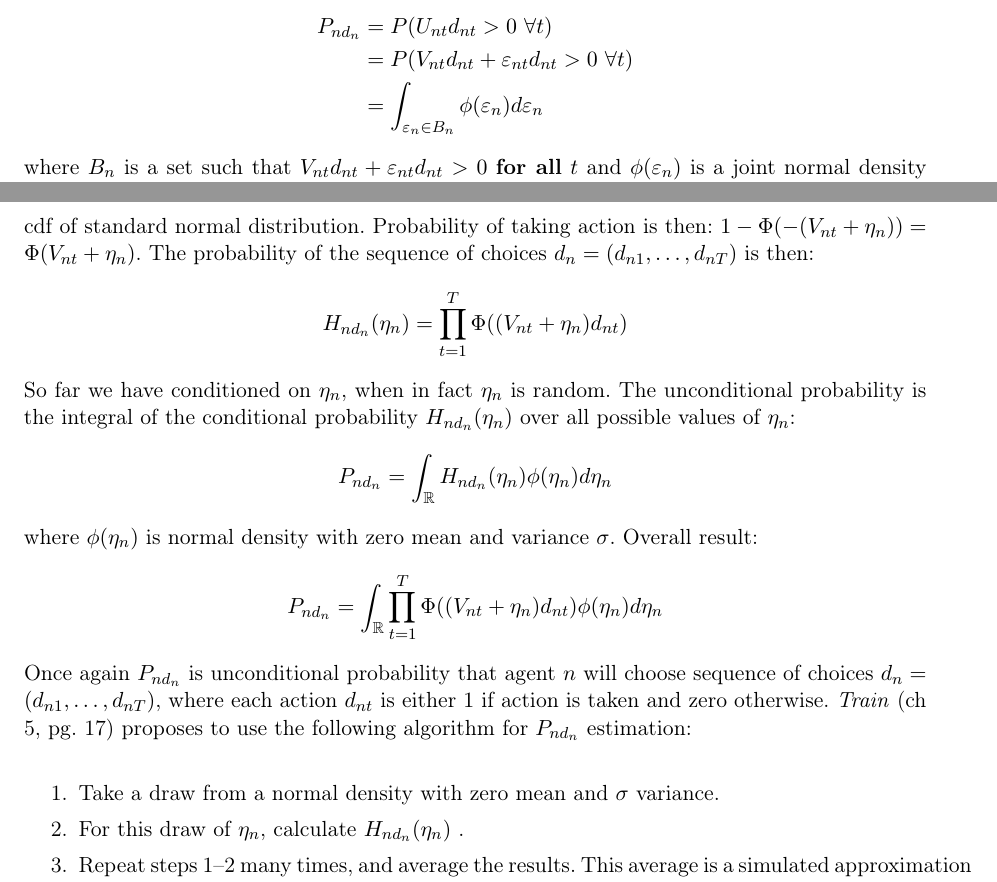
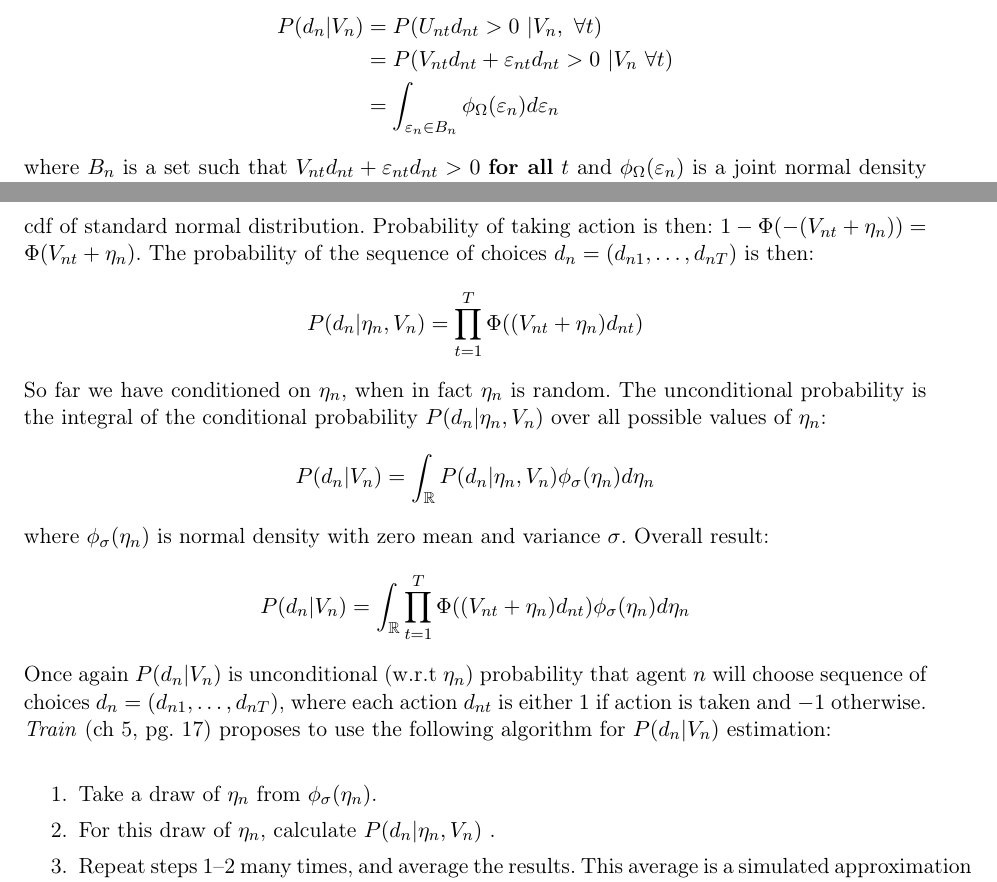
Before and after one commit to danyanyam/benchmarks, a LaTeX document (references/probit_panel.tex): two parts of pages 1 and 2 of 2, joined at a grey line, cut so that both start at the same text. Compiled offline with pdfLaTeX.

Commit message:
redefinitions

```diff
--- a/references/probit_panel.tex
+++ b/references/probit_panel.tex
@@ -64,12 +64,12 @@ variables: $ d_{nt} = 1 $ if person $ n $ took action at $ t $ and
 $ d_{nt} = -1 $ otherwise. The probability of sequence if choices
 $ d_n = (d_{n1}, \dots, d_{nT}) $ is
 \begin{align*}
-    P_{nd_n} & = P(U_{nt}d_{nt}>0~ \forall t)                                   \\
-             & = P(V_{nt}d_{nt} + \varepsilon_{nt}d_{nt} > 0 ~\forall t)        \\
-             & = \int_{\varepsilon_n \in B_n} \phi(\varepsilon_n)d\varepsilon_n
+    P(d_n| V_n) & = P(U_{nt}d_{nt}>0~|V_n,~ \forall t)                                      \\
+                & = P(V_{nt}d_{nt} + \varepsilon_{nt}d_{nt} > 0 ~|V_n~\forall t)            \\
+                & = \int_{\varepsilon_n \in B_n} \phi_{\Omega}(\varepsilon_n)d\varepsilon_n
 \end{align*}
 where $ B_n $ is a set such that $ V_{nt}d_{nt} + \varepsilon_{nt}d_{nt} > 0 $
-\textbf{for all} $ t $ and $ \phi(\varepsilon_n)  $ is a joint
+\textbf{for all} $ t $ and $ \phi_{\Omega}(\varepsilon_n)  $ is a joint
 normal density with covariance matrix $ \Omega $. Once again,
 mathematically:
 $$ B_n = \{ \varepsilon_n = (\varepsilon_{n1}, \dots, \varepsilon_{nT}) ~|~V_{nt}d_{nt} + \varepsilon_{nt}d_{nt} > 0 \quad \forall t = 1...T\} $$
@@ -115,29 +115,28 @@ $1 - \Phi(-(V_{nt} + \eta_n)) = \Phi(V_{nt} + \eta_n)$.
 The probability of the sequence of choices $ d_n = (d_{n1}, \dots, d_{nT}) $
 is then:
 $$
-    H_{nd_n}(\eta_n) = \prod_{t=1}^{T}\Phi((V_{nt} + \eta_n)d_{nt})
+    P(d_n |\eta_n, V_n) = \prod_{t=1}^{T}\Phi((V_{nt} + \eta_n)d_{nt})
 $$
 So far we have conditioned on $ \eta_n $, when in fact $ \eta_n $
 is random. The unconditional probability is the integral of the
-conditional probability $ H_{nd_n}(\eta_n) $ over all possible
+conditional probability $ P(d_n |\eta_n, V_n) $ over all possible
 values of $ \eta_n $:
-$$ P_{nd_n} = \int_{\mathbb{R}}  H_{nd_n}(\eta_n) \phi(\eta_n)d\eta_n$$
-where $ \phi (\eta_n) $ is normal density with zero mean and
+$$ P(d_n | V_n) = \int_{\mathbb{R}}  P(d_n |\eta_n, V_n) \phi_\sigma(\eta_n)d\eta_n$$
+where $ \phi_\sigma (\eta_n) $ is normal density with zero mean and
 variance $ \sigma $. Overall result:
 $$
-    P_{nd_n} = \int_{\mathbb{R}}  \prod_{t=1}^{T}\Phi((V_{nt} + \eta_n)d_{nt}) \phi(\eta_n)d\eta_n
+    P(d_n| V_n) = \int_{\mathbb{R}}  \prod_{t=1}^{T}\Phi((V_{nt} + \eta_n)d_{nt}) \phi_\sigma(\eta_n)d\eta_n
 $$
-Once again $ P_{nd_n} $ is unconditional probability that agent
+Once again $ P(d_n| V_n) $ is unconditional (w.r.t $\eta_n$) probability that agent
 $ n $ will choose sequence of choices $ d_n = (d_{n1}, \dots, d_{nT}) $,
 where each action $ d_{nt} $ is either $ 1 $ if action is taken and
-zero otherwise. \textit{Train} (ch 5, pg. 17) proposes to use the
-following algorithm for $ P_{nd_n} $ estimation:
+$-1$ otherwise. \textit{Train} (ch 5, pg. 17) proposes to use the
+following algorithm for $ P(d_n| V_n) $ estimation:
 \begin{enumerate}[itemsep=0em]
-    \item Take a draw from a normal density with zero mean
-          and $ \sigma $ variance.
-    \item For this draw of $ \eta_n $, calculate $ H_{nd_n}(\eta_n) $ .
+    \item Take a draw of $\eta_n$ from $\phi_{\sigma}(\eta_n)$.
+    \item For this draw of $ \eta_n $, calculate $ P(d_n |\eta_n, V_n) $ .
     \item Repeat steps 1–2 many times, and average the results.
-          This average is a simulated approximation to $ P_{nd_n} $ .
+          This average is a simulated approximation to $ P(d_n| V_n) $ .
 \end{enumerate}
 
 
```
Also changed, not shown: references/probit_panel.pdf, 1 other file.
